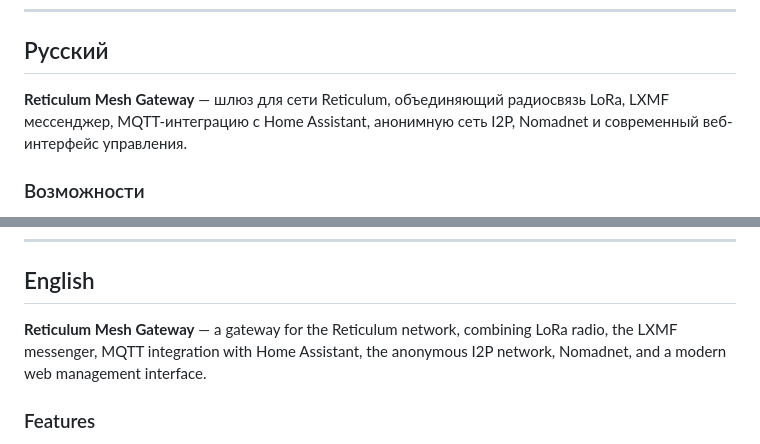
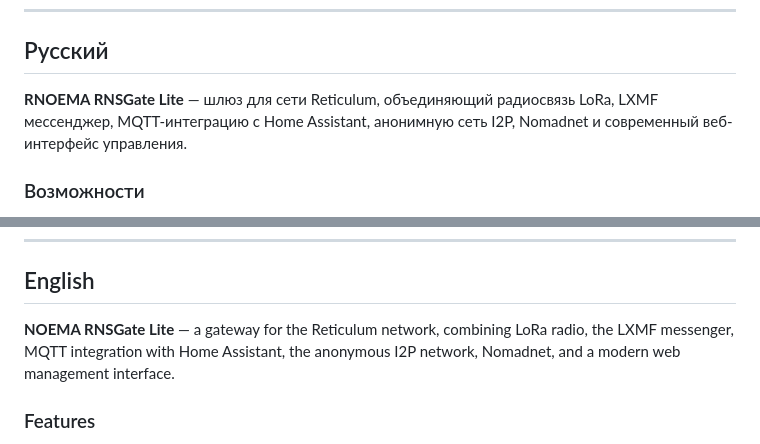
Before and after one commit to e2ret/NOEMA-RNSGate-Lite, a Markdown page: README.md, 2 parts joined by grey strips. Rendered like a GitHub page.

```diff
--- a/README.md
+++ b/README.md
@@ -9,7 +9,7 @@
 
 ## Русский
 
-**Reticulum Mesh Gateway** — шлюз для сети Reticulum, объединяющий радиосвязь LoRa, LXMF мессенджер, MQTT-интеграцию с Home Assistant, анонимную сеть I2P, Nomadnet и современный веб-интерфейс управления.
+**RNOEMA RNSGate Lite** — шлюз для сети Reticulum, объединяющий радиосвязь LoRa, LXMF мессенджер, MQTT-интеграцию с Home Assistant, анонимную сеть I2P, Nomadnet и современный веб-интерфейс управления.
 
 ### Возможности
 - Reticulum Mesh (TCP/IP + LoRa через RNode)
@@ -87,7 +87,7 @@ IP-адрес устройства можно посмотреть в списк
 
 ## English
 
-**Reticulum Mesh Gateway** — a gateway for the Reticulum network, combining LoRa radio, the LXMF messenger, MQTT integration with Home Assistant, the anonymous I2P network, Nomadnet, and a modern web management interface.
+**NOEMA RNSGate Lite** — a gateway for the Reticulum network, combining LoRa radio, the LXMF messenger, MQTT integration with Home Assistant, the anonymous I2P network, Nomadnet, and a modern web management interface.
 
 ### Features
 - Reticulum Mesh (TCP/IP + LoRa via RNode)
```
